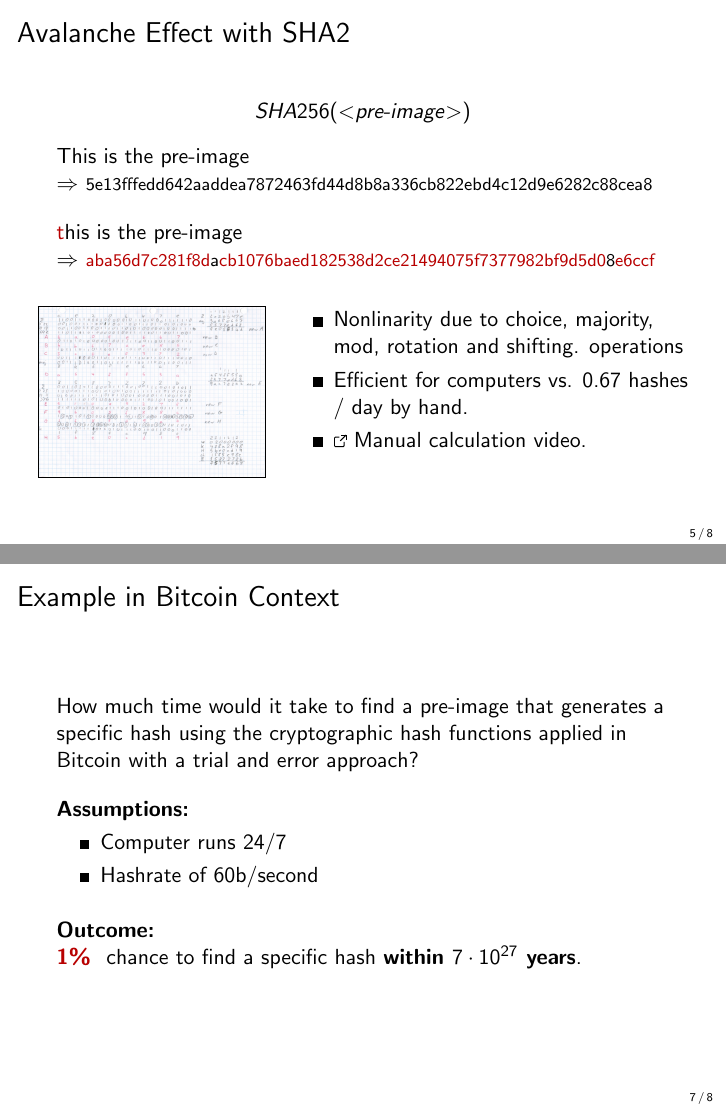
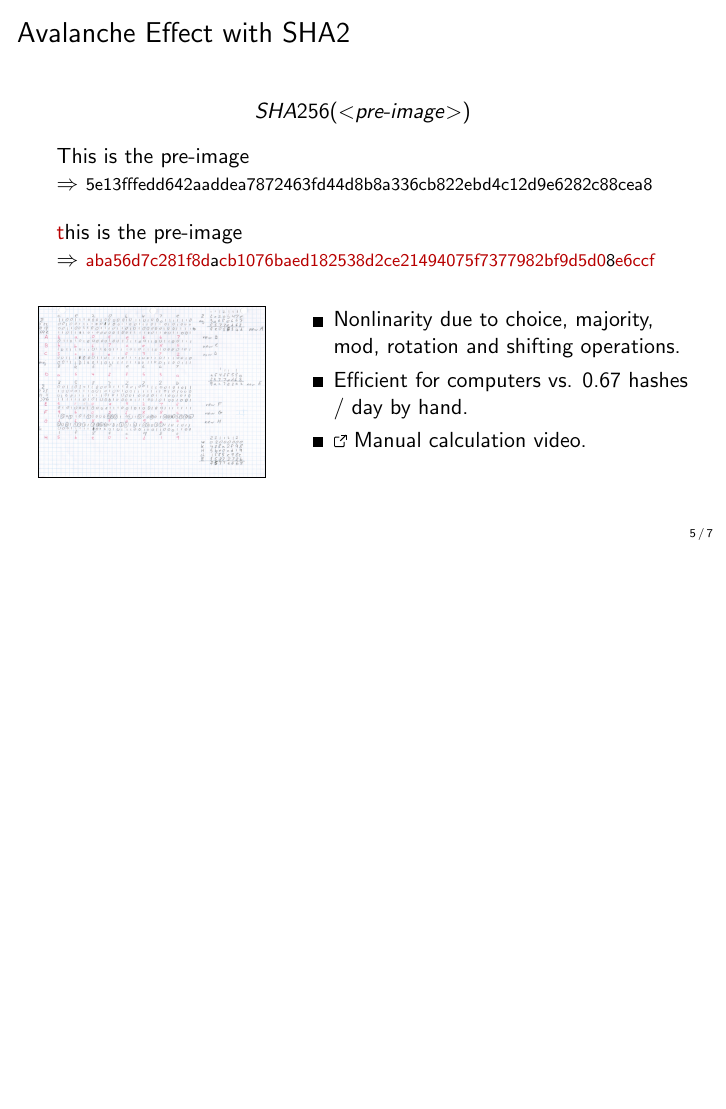
Before and after one commit to cifunibas/Bitcoin-Blockchain-Cryptoassets, LaTeX slides (slides/hash_functions.tex): pages 6 and 8 of 9 before the commit and page 6 of 8 after it, the two joined at a grey line, the shorter picture padded with empty space. Compiled offline with pdfLaTeX; a LaTeX package or settings file that is missing is left out.

Commit message:
Remove slide with wrong example
As per reviewer remark, example is not correct in this context.

```diff
--- a/slides/hash_functions.tex
+++ b/slides/hash_functions.tex
@@ -169,26 +169,6 @@ $P(h \leq \color{focus}00\color{black}FFFFFFFFFFFFFFFFFFFFFFFFFFFFFFFFFFFFFFFFFF
 \end{frame}
 %%%
 
-%%%
-\begin{frame}{Example in Bitcoin Context}
-
-How much time would it take to find a pre-image that generates a specific hash using the cryptographic hash functions applied in Bitcoin with a trial and error approach?
-
-\vspace{1em}
-
-\uncover<1->{\textbf{Assumptions:}
-		\begin{itemize}
-			\item Computer runs 24/7
-			\item Hashrate of 60b/second
-		\end{itemize}
-
-\vspace{1em}}
-
-\uncover<2->{\textbf{Outcome:\\
- \color{focus}1\% \color{black}} chance to find a specific hash \textbf{within $7 \cdot 10^{27}$ years}.}
-
-
-\end{frame}
 %%%
 
 
```
Also changed, not shown: slides/hash_functions.tex (2 more changed lines).
